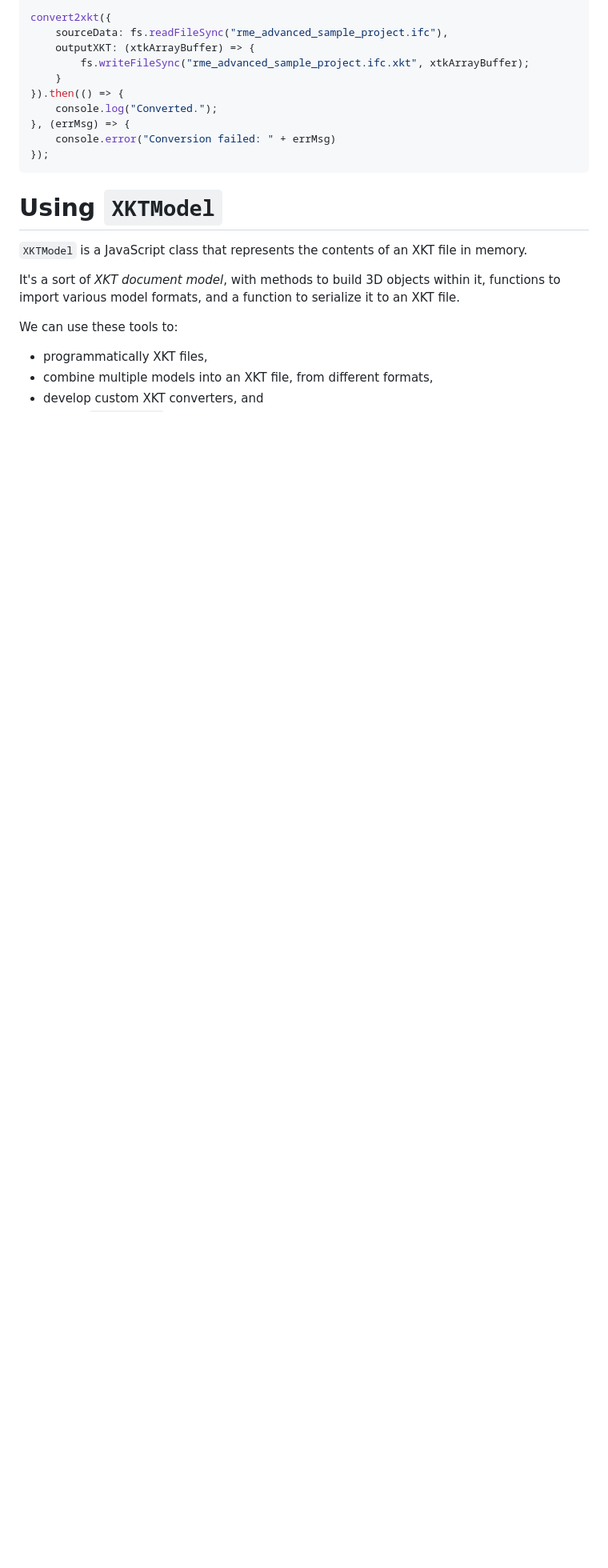
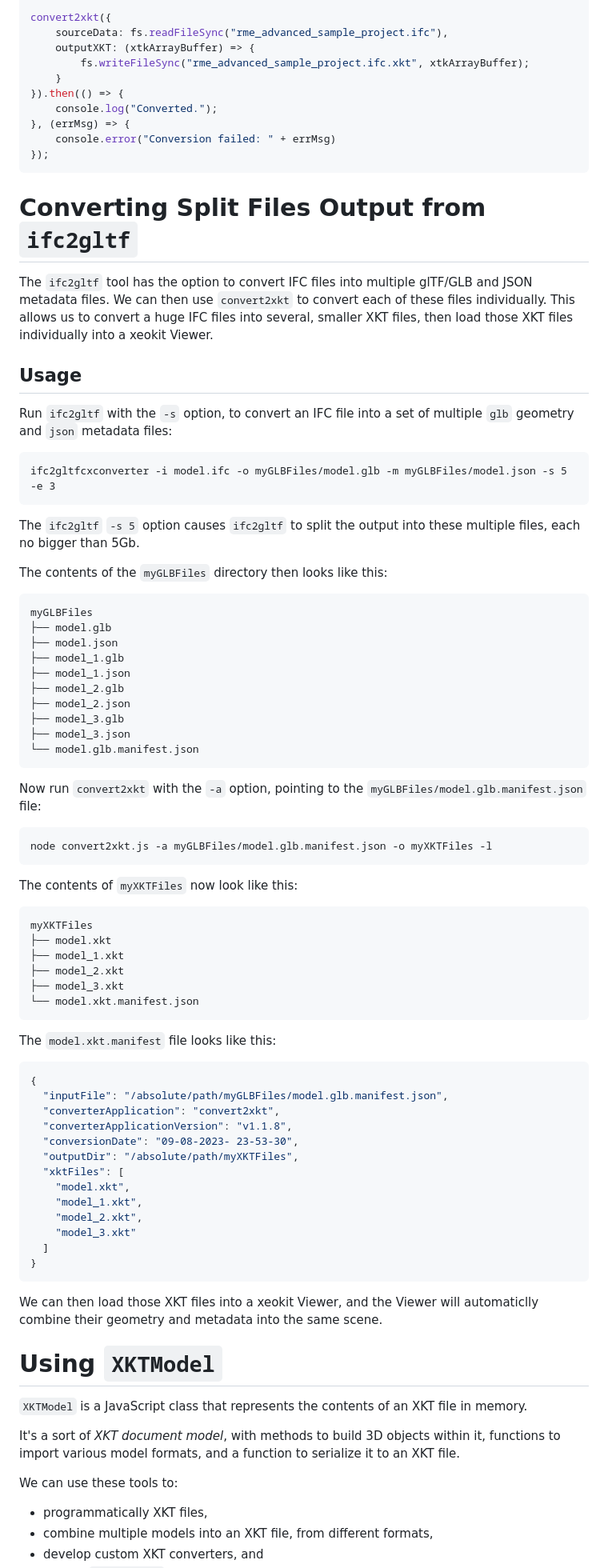
Before and after one commit to xeokit/xeokit-convert, a Markdown page: README.md, the part around the change. Shown at 80% size. Drawn GitHub-style; blank space fills up the shorter version.

`````diff
--- a/README.md
+++ b/README.md
@@ -280,6 +280,73 @@ convert2xkt({
 });
 ````
 
+# Converting Split Files Output from ````ifc2gltf````
+
+The ````ifc2gltf```` tool has the option to convert IFC files into multiple glTF/GLB and JSON metadata files. We can then use ````convert2xkt```` to convert each of these
+files individually. This allows us to convert a huge IFC files into several, smaller XKT files, then load
+those XKT files individually into a xeokit Viewer.
+
+## Usage
+
+Run ````ifc2gltf```` with the ````-s```` option, to convert an IFC file into a set of multiple ````glb```` geometry and ````json```` metadata files:
+
+````
+ifc2gltfcxconverter -i model.ifc -o myGLBFiles/model.glb -m myGLBFiles/model.json -s 5 -e 3
+````
+
+The ````ifc2gltf````  ````-s 5```` option causes ````ifc2gltf```` to split the output into these multiple files, each no bigger than 5Gb.
+
+The contents of the ````myGLBFiles```` directory then looks like this:
+
+````
+myGLBFiles
+├── model.glb
+├── model.json
+├── model_1.glb
+├── model_1.json
+├── model_2.glb
+├── model_2.json
+├── model_3.glb
+├── model_3.json
+└── model.glb.manifest.json
+````
+
+Now run ````convert2xkt```` with the ````-a```` option, pointing to the ````myGLBFiles/model.glb.manifest.json```` file:
+
+````bash
+node convert2xkt.js -a myGLBFiles/model.glb.manifest.json -o myXKTFiles -l
+````
+
+The contents of ````myXKTFiles```` now look like this:
+
+````
+myXKTFiles
+├── model.xkt
+├── model_1.xkt
+├── model_2.xkt
+├── model_3.xkt
+└── model.xkt.manifest.json
+````
+
+The ````model.xkt.manifest```` file looks like this:
+
+````json
+{
+  "inputFile": "/absolute/path/myGLBFiles/model.glb.manifest.json",
+  "converterApplication": "convert2xkt",
+  "converterApplicationVersion": "v1.1.8",
+  "conversionDate": "09-08-2023- 23-53-30",
+  "outputDir": "/absolute/path/myXKTFiles",
+  "xktFiles": [
+    "model.xkt",
+    "model_1.xkt",
+    "model_2.xkt",
+    "model_3.xkt"
+  ]
+}
+````
+
+We can then load those XKT files into a xeokit Viewer, and the Viewer will automaticlly combine their geometry and metadata into the same scene.
 # Using ````XKTModel````
 
 ````XKTModel```` is a JavaScript class that represents the contents of an XKT file in memory.
`````
